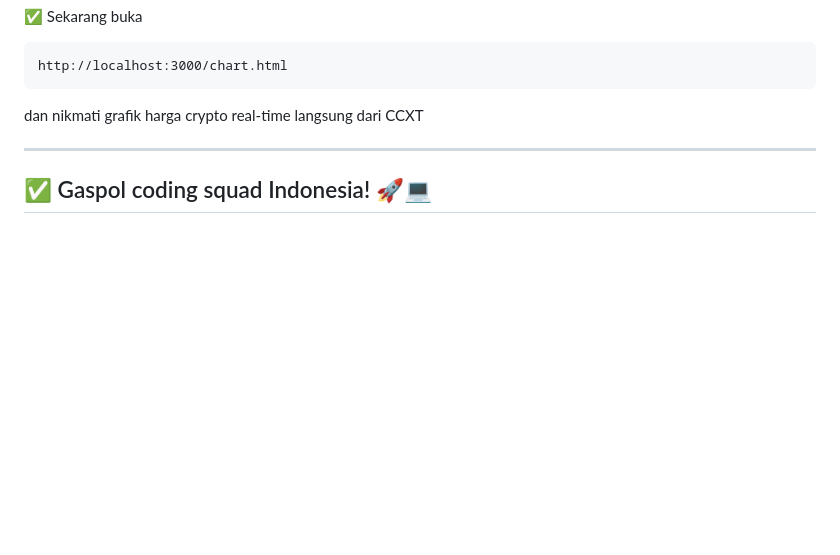
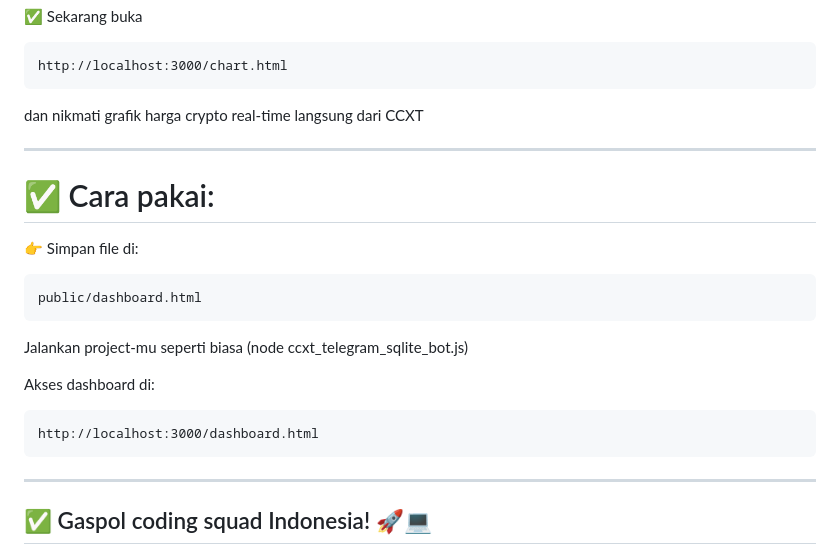
Before and after one commit to kongali1720/ccxt-mini-projects, a Markdown page: README.md, the part around the change. GitHub-like rendering; blank space fills up the shorter version.

```diff
--- a/README.md
+++ b/README.md
@@ -118,6 +118,20 @@ dan nikmati grafik harga crypto real-time langsung dari CCXT
 
 ---
 
+# ✅ Cara pakai:
+
+👉  Simpan file di:
+
+    public/dashboard.html
+
+Jalankan project-mu seperti biasa (node ccxt_telegram_sqlite_bot.js)
+
+Akses dashboard di:
+
+    http://localhost:3000/dashboard.html
+
+---
+
 ## ✅ Gaspol coding squad Indonesia! 🚀💻
 
 Halo, Sobat Koding!
```
